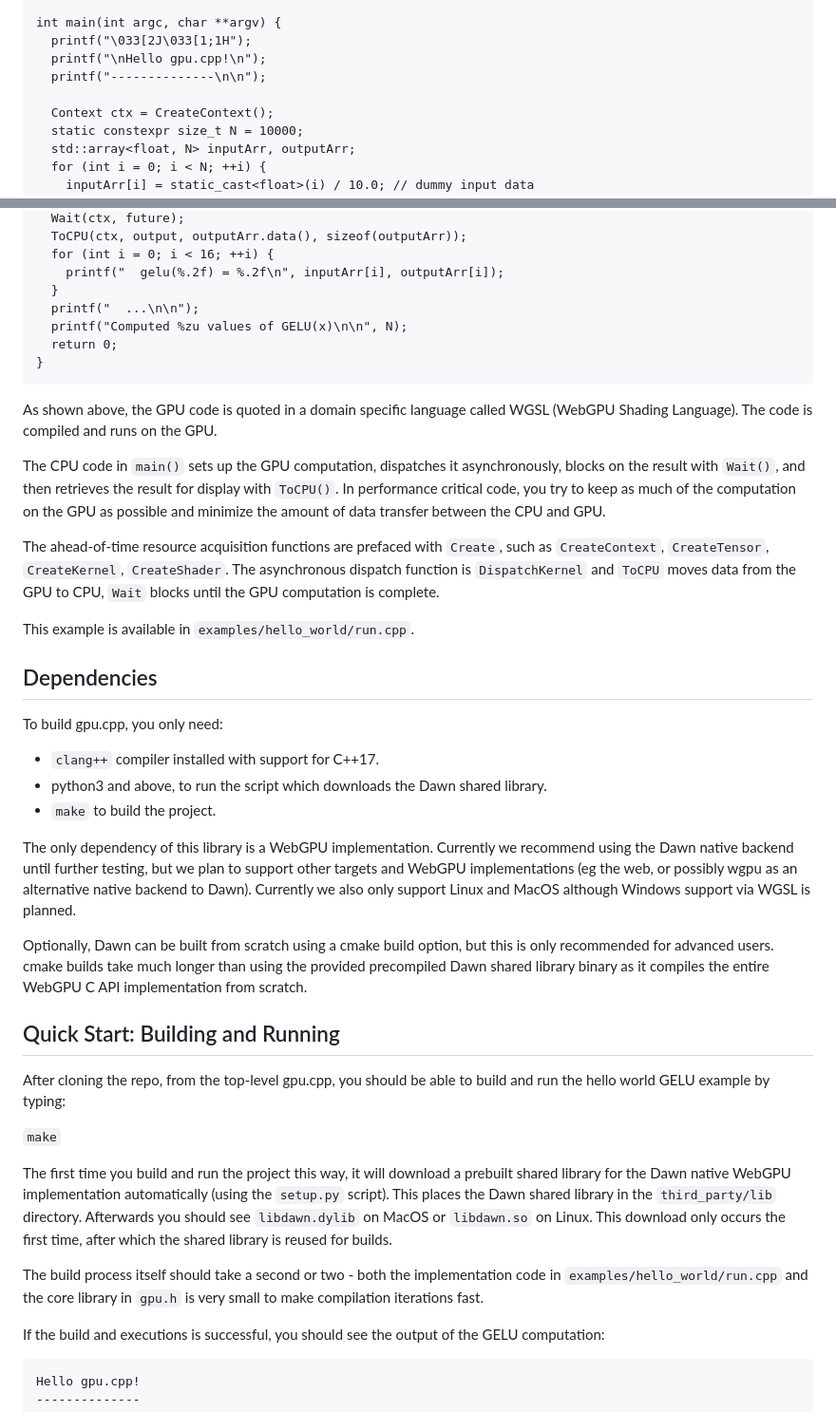
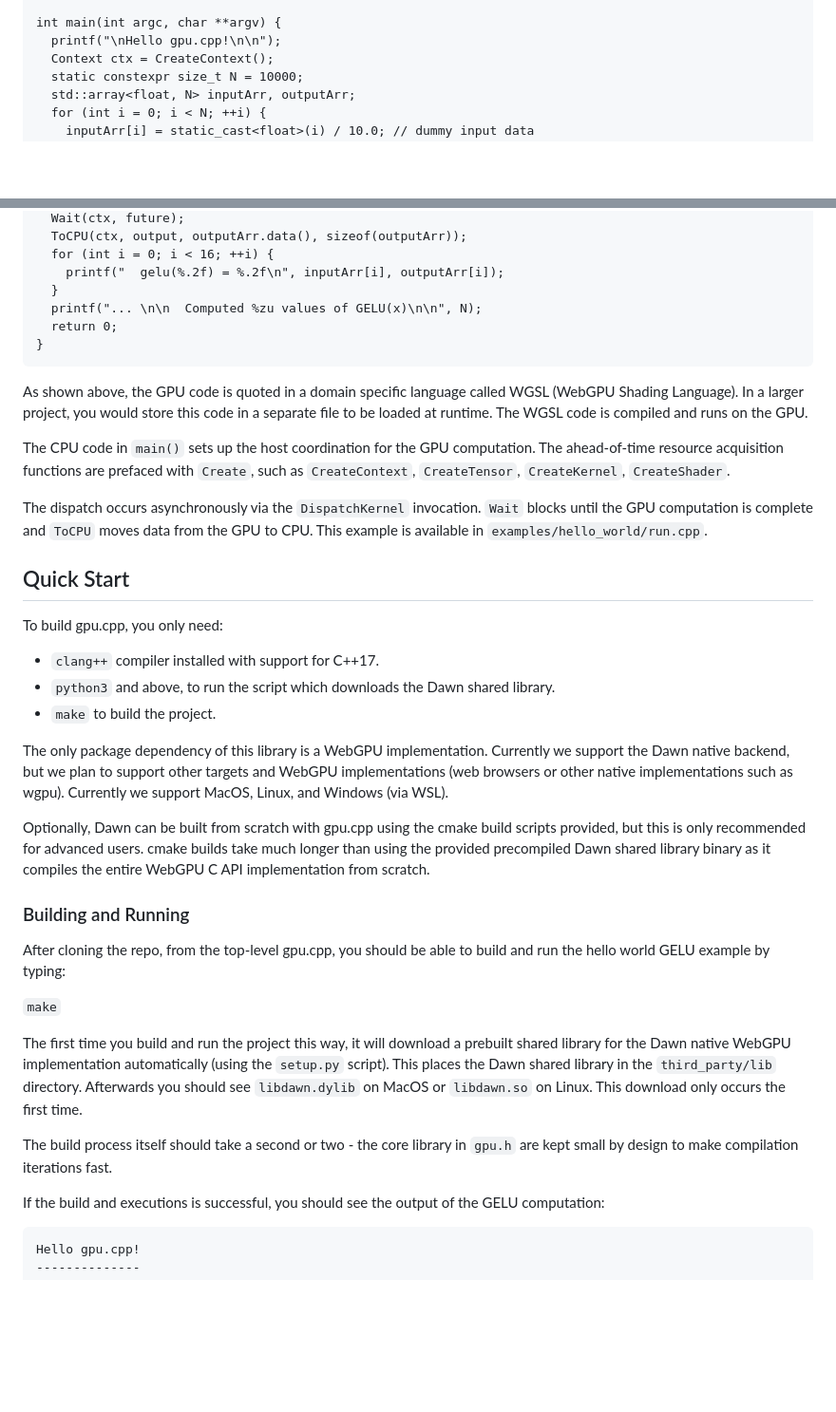
Before and after one commit to AnswerDotAI/gpu.cpp, a Markdown page: README.md, 2 parts joined by grey strips. Shown at 95% size. GitHub-like rendering; blank space fills up the shorter version.

Commit message:
README revisions

````diff
--- a/README.md
+++ b/README.md
@@ -123,10 +68,7 @@ fn main(
 )";
 
 int main(int argc, char **argv) {
-  printf("\033[2J\033[1;1H");
-  printf("\nHello gpu.cpp!\n");
-  printf("--------------\n\n");
-
+  printf("\nHello gpu.cpp!\n\n");
   Context ctx = CreateContext();
   static constexpr size_t N = 10000;
   std::array<float, N> inputArr, outputArr;
@@ -146,48 +88,44 @@ int main(int argc, char **argv) {
   for (int i = 0; i < 16; ++i) {
     printf("  gelu(%.2f) = %.2f\n", inputArr[i], outputArr[i]);
   }
-  printf("  ...\n\n");
-  printf("Computed %zu values of GELU(x)\n\n", N);
+  printf("... \n\n  Computed %zu values of GELU(x)\n\n", N);
   return 0;
 }
 ```
 
 As shown above, the GPU code is quoted in a domain specific language called
-WGSL (WebGPU Shading Language). The code is compiled and runs on the GPU.
+WGSL (WebGPU Shading Language). In a larger project, you would store this code
+in a separate file to be loaded at runtime. The WGSL code is compiled and runs
+on the GPU.
 
-The CPU code in `main()` sets up the GPU computation, dispatches it
-asynchronously, blocks on the result with `Wait()`, and then retrieves the
-result for display with `ToCPU()`. In performance critical code, you try to
-keep as much of the computation on the GPU as possible and minimize the amount
-of data transfer between the CPU and GPU.
+The CPU code in `main()` sets up the host coordination for the GPU computation.
+The ahead-of-time resource acquisition functions are prefaced with `Create`,
+such as `CreateContext`, `CreateTensor`, `CreateKernel`, `CreateShader`.
 
-The ahead-of-time resource acquisition functions are prefaced with `Create`,
-such as `CreateContext`, `CreateTensor`, `CreateKernel`, `CreateShader`. The
-asynchronous dispatch function is `DispatchKernel` and `ToCPU` moves data from
-the GPU to CPU, `Wait` blocks until the GPU computation is complete.
+The dispatch occurs asynchronously via the `DispatchKernel` invocation. `Wait`
+blocks until the GPU computation is complete and `ToCPU` moves data from the
+GPU to CPU.  This example is available in `examples/hello_world/run.cpp`.
 
-This example is available in `examples/hello_world/run.cpp`.
-
-## Dependencies
+## Quick Start
 
 To build gpu.cpp, you only need:
 
 - `clang++` compiler installed with support for C++17.
-- python3 and above, to run the script which downloads the Dawn shared library.
+- `python3` and above, to run the script which downloads the Dawn shared library.
 - `make` to build the project.
 
-The only dependency of this library is a WebGPU implementation. Currently we
-recommend using the Dawn native backend until further testing, but we plan to
-support other targets and WebGPU implementations (eg the web, or possibly wgpu
-as an alternative native backend to Dawn). Currently we also only support Linux
-and MacOS although Windows support via WGSL is planned.
+The only package dependency of this library is a WebGPU implementation.
+Currently we support the Dawn native backend, but we plan to support other
+targets and WebGPU implementations (web browsers or other native
+implementations such as wgpu). Currently we support MacOS, Linux, and Windows
+(via WSL).
 
-Optionally, Dawn can be built from scratch using a cmake build option, but this
-is only recommended for advanced users. cmake builds take much longer than
-using the provided precompiled Dawn shared library binary as it compiles the
-entire WebGPU C API implementation from scratch.
+Optionally, Dawn can be built from scratch with gpu.cpp using the cmake build
+scripts provided, but this is only recommended for advanced users. cmake builds
+take much longer than using the provided precompiled Dawn shared library binary
+as it compiles the entire WebGPU C API implementation from scratch.
 
-## Quick Start: Building and Running
+### Building and Running
 
 After cloning the repo, from the top-level gpu.cpp, you should be able to build
 and run the hello world GELU example by typing:
@@ -198,12 +136,10 @@ The first time you build and run the project this way, it will download a
 prebuilt shared library for the Dawn native WebGPU implementation automatically
 (using the `setup.py` script). This places the Dawn shared library in the
 `third_party/lib` directory. Afterwards you should see `libdawn.dylib` on MacOS
-or `libdawn.so` on Linux. This download only occurs the first time, after which
-the shared library is reused for builds.
+or `libdawn.so` on Linux. This download only occurs the first time.
 
-The build process itself should take a second or two - both the implementation
-code in `examples/hello_world/run.cpp` and the core library in `gpu.h` is very
-small to make compilation iterations fast.
+The build process itself should take a second or two - the core library in
+`gpu.h` are kept small by design to make compilation iterations fast.
 
 If the build and executions is successful, you should see the output of the
 GELU computation:
````
Also changed, not shown: other parts of README.md (+59 -64 lines).
